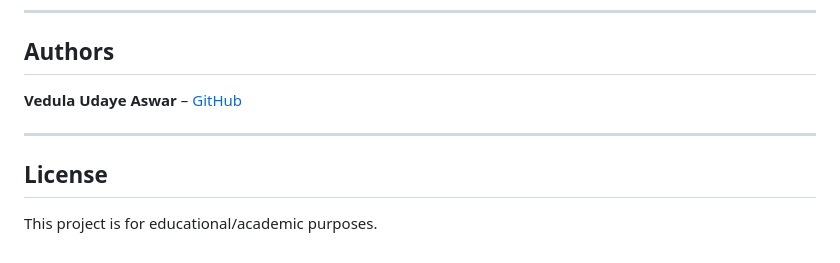
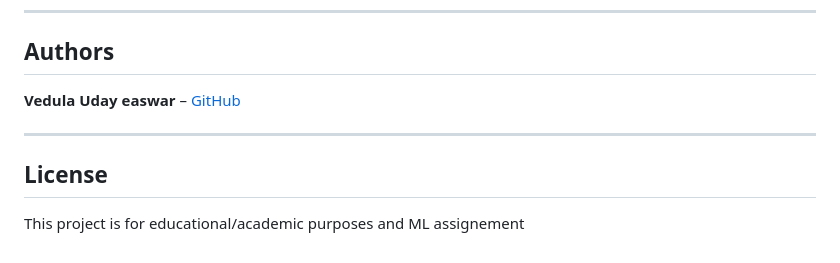
Before and after one commit to Vedulaudayeaswar/3in1-assignment, a Markdown page: README.md, the part around the change. Drawn GitHub-style.

```diff
--- a/README.md
+++ b/README.md
@@ -121,10 +121,10 @@ Open **http://127.0.0.1:5000** in your browser. Register an account, log in, and
 
 ## Authors
 
-**Vedula Udaye Aswar** – [GitHub](https://github.com/Vedulaudayeaswar)
+**Vedula Uday easwar** – [GitHub](https://github.com/Vedulaudayeaswar)
 
 ---
 
 ## License
 
-This project is for educational/academic purposes.
+This project is for educational/academic purposes and ML assignement
```
